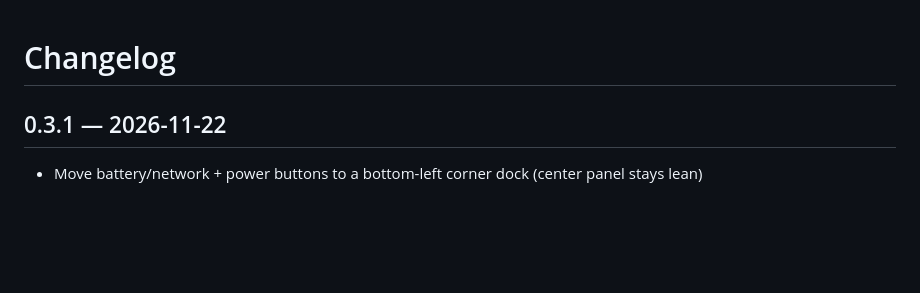
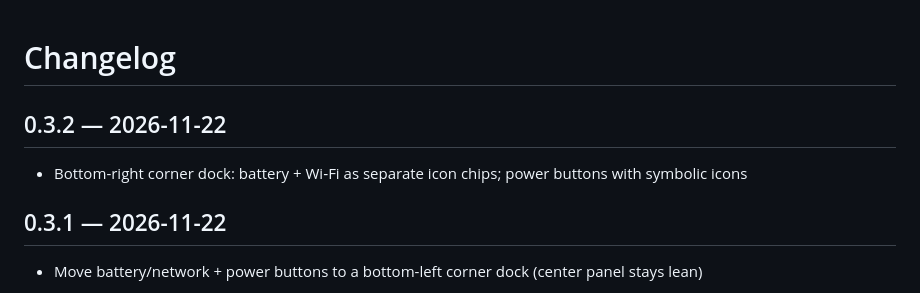
Before and after one commit to torwin-job/videolock, a Markdown page: CHANGELOG.md, the part around the change. Rendered like a GitHub page; blank space fills up the shorter version.

```diff
--- a/CHANGELOG.md
+++ b/CHANGELOG.md
@@ -1,4 +1,8 @@
 # Changelog
+
+## 0.3.2 — 2026-11-22
+
+- Bottom-right corner dock: battery + Wi‑Fi as separate icon chips; power buttons with symbolic icons
 
 ## 0.3.1 — 2026-11-22
 
```
Also changed, not shown: README.md (+1 -1 lines), assets/screenshots/lock.jpg, assets/screenshots/lock2.jpg, 2 other files.
